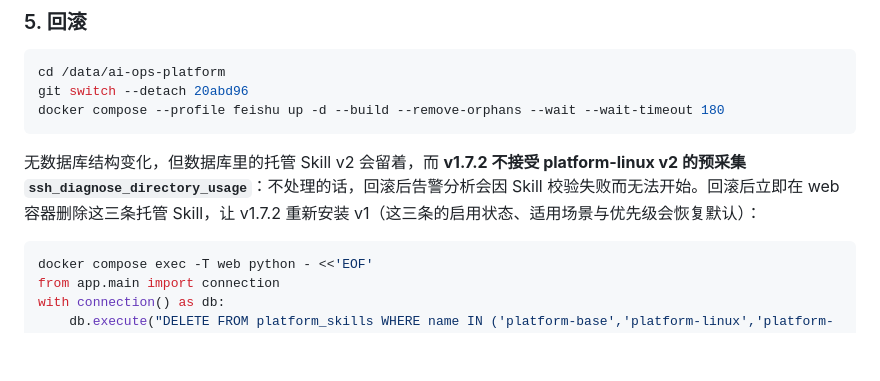
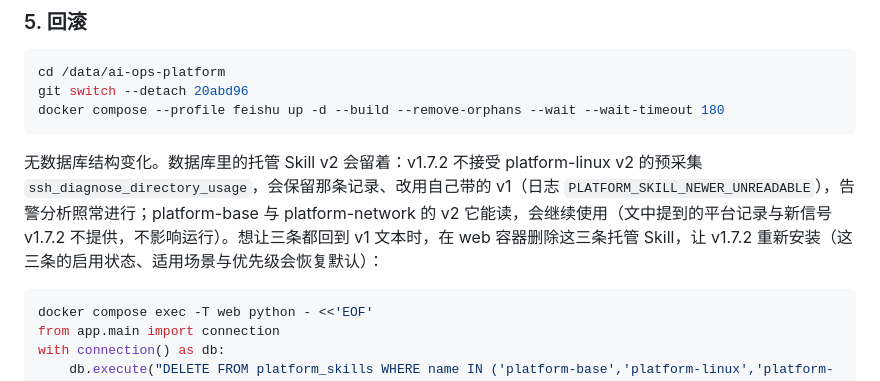
Before and after one commit to beijing10000-boop/ai-ops-platform, a Markdown page: docs/UPGRADING.md, the part around the change. Drawn GitHub-style; blank space fills up the shorter version.

Commit message:
docs: v1.8.0 rollback keeps working with the v2 managed Skills in the database

````diff
--- a/docs/UPGRADING.md
+++ b/docs/UPGRADING.md
@@ -42,7 +42,7 @@ git switch --detach 20abd96
 docker compose --profile feishu up -d --build --remove-orphans --wait --wait-timeout 180
 ```
 
-无数据库结构变化，但数据库里的托管 Skill v2 会留着，而 **v1.7.2 不接受 platform-linux v2 的预采集 `ssh_diagnose_directory_usage`**：不处理的话，回滚后告警分析会因 Skill 校验失败而无法开始。回滚后立即在 web 容器删除这三条托管 Skill，让 v1.7.2 重新安装 v1（这三条的启用状态、适用场景与优先级会恢复默认）：
+无数据库结构变化。数据库里的托管 Skill v2 会留着：v1.7.2 不接受 platform-linux v2 的预采集 `ssh_diagnose_directory_usage`，会保留那条记录、改用自己带的 v1（日志 `PLATFORM_SKILL_NEWER_UNREADABLE`），告警分析照常进行；platform-base 与 platform-network 的 v2 它能读，会继续使用（文中提到的平台记录与新信号 v1.7.2 不提供，不影响运行）。想让三条都回到 v1 文本时，在 web 容器删除这三条托管 Skill，让 v1.7.2 重新安装（这三条的启用状态、适用场景与优先级会恢复默认）：
 
 ```bash
 docker compose exec -T web python - <<'EOF'
````
